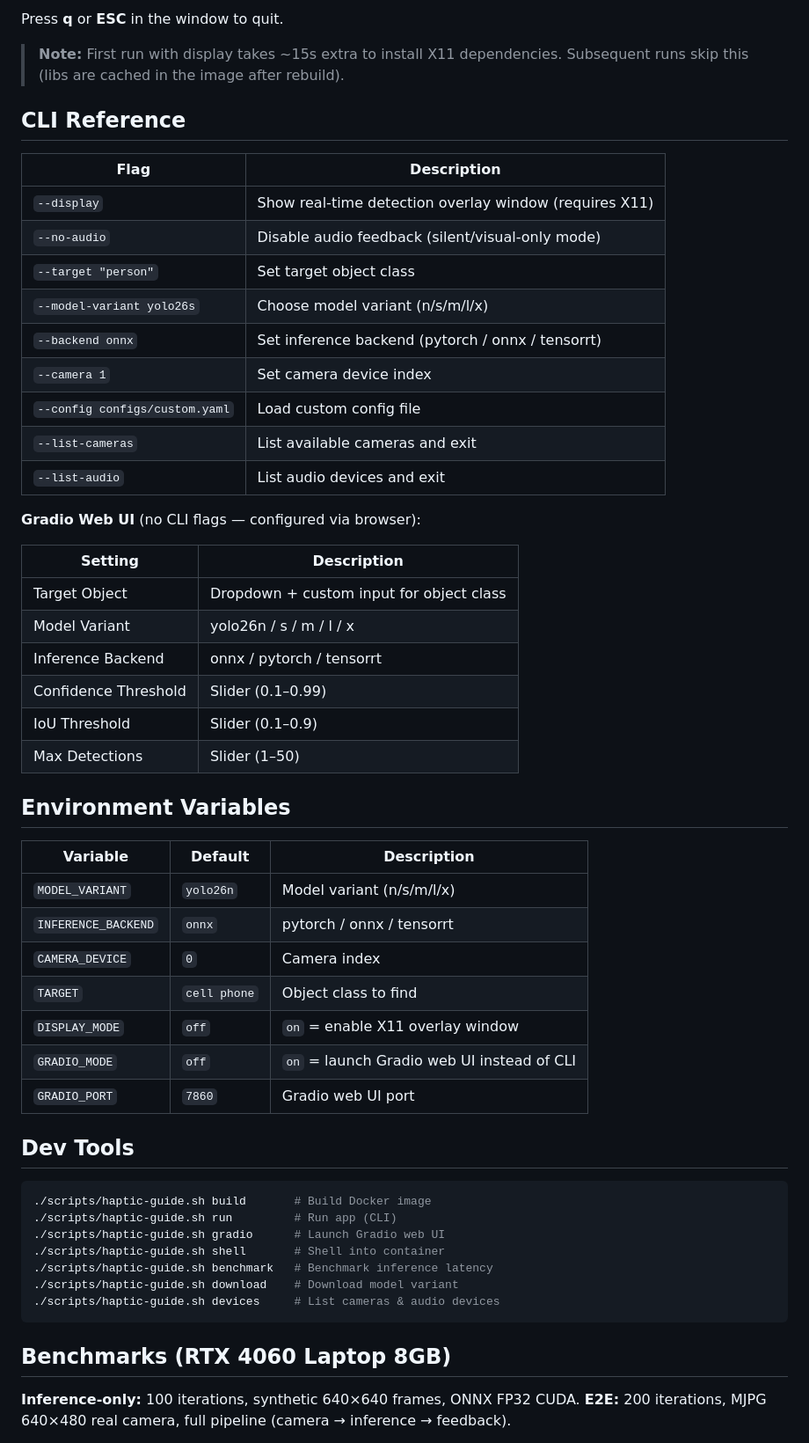
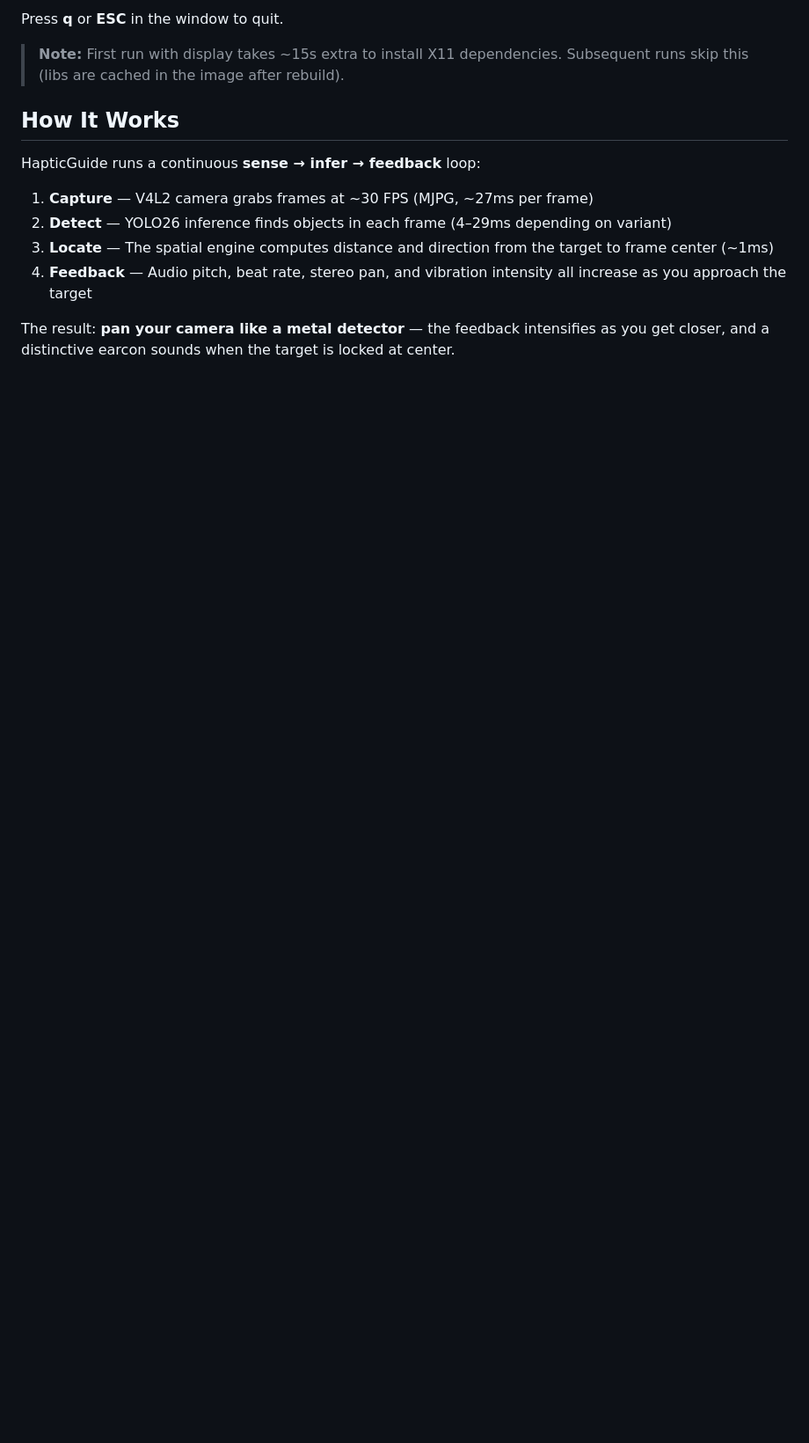
Before and after one commit to nick8592/haptic-guide, a Markdown page: README.md, the part around one of its changes. Shown at 88% size. GitHub-like rendering; blank space fills up the shorter version.

````diff
--- a/README.md
+++ b/README.md
@@ -134,57 +149,14 @@ Press **q** or **ESC** in the window to quit.
 
 > **Note:** First run with display takes ~15s extra to install X11 dependencies. Subsequent runs skip this (libs are cached in the image after rebuild).
 
-## CLI Reference
+## How It Works
 
-| Flag | Description |
-|------|-------------|
-| `--display` | Show real-time detection overlay window (requires X11) |
-| `--no-audio` | Disable audio feedback (silent/visual-only mode) |
-| `--target "person"` | Set target object class |
-| `--model-variant yolo26s` | Choose model variant (n/s/m/l/x) |
-| `--backend onnx` | Set inference backend (pytorch / onnx / tensorrt) |
-| `--camera 1` | Set camera device index |
-| `--config configs/custom.yaml` | Load custom config file |
-| `--list-cameras` | List available cameras and exit |
-| `--list-audio` | List audio devices and exit |
+HapticGuide runs a continuous **sense → infer → feedback** loop:
 
-**Gradio Web UI** (no CLI flags — configured via browser):
+1. **Capture** — V4L2 camera grabs frames at ~30 FPS (MJPG, ~27ms per frame)
+2. **Detect** — YOLO26 inference finds objects in each frame (4–29ms depending on variant)
+3. **Locate** — The spatial engine computes distance and direction from the target to frame center (~1ms)
+4. **Feedback** — Audio pitch, beat rate, stereo pan, and vibration intensity all increase as you approach the target
 
-| Setting | Description |
-|---------|-------------|
-| Target Object | Dropdown + custom input for object class |
-| Model Variant | yolo26n / s / m / l / x |
-| Inference Backend | onnx / pytorch / tensorrt |
-| Confidence Threshold | Slider (0.1–0.99) |
-| IoU Threshold | Slider (0.1–0.9) |
-| Max Detections | Slider (1–50) |
+The result: **pan your camera like a metal detector** — the feedback intensifies as you get closer, and a distinctive earcon sounds when the target is locked at center.
 
-## Environment Variables
-
-| Variable | Default | Description |
-|----------|---------|-------------|
-| `MODEL_VARIANT` | `yolo26n` | Model variant (n/s/m/l/x) |
-| `INFERENCE_BACKEND` | `onnx` | pytorch / onnx / tensorrt |
-| `CAMERA_DEVICE` | `0` | Camera index |
-| `TARGET` | `cell phone` | Object class to find |
-| `DISPLAY_MODE` | `off` | `on` = enable X11 overlay window |
-| `GRADIO_MODE` | `off` | `on` = launch Gradio web UI instead of CLI |
-| `GRADIO_PORT` | `7860` | Gradio web UI port |
-
-## Dev Tools
-
-```bash
-./scripts/haptic-guide.sh build       # Build Docker image
-./scripts/haptic-guide.sh run         # Run app (CLI)
-./scripts/haptic-guide.sh gradio      # Launch Gradio web UI
-./scripts/haptic-guide.sh shell       # Shell into container
-./scripts/haptic-guide.sh benchmark   # Benchmark inference latency
-./scripts/haptic-guide.sh download    # Download model variant
-./scripts/haptic-guide.sh devices     # List cameras & audio devices
-```
-
-## Benchmarks (RTX 4060 Laptop 8GB)
-
-**Inference-only:** 100 iterations, synthetic 640×640 frames, ONNX FP32 CUDA.
-**E2E:** 200 iterations, MJPG 640×480 real camera, full pipeline (camera → inference → feedback).
-
````
Also changed, not shown: other parts of README.md (+172 -113 lines).
